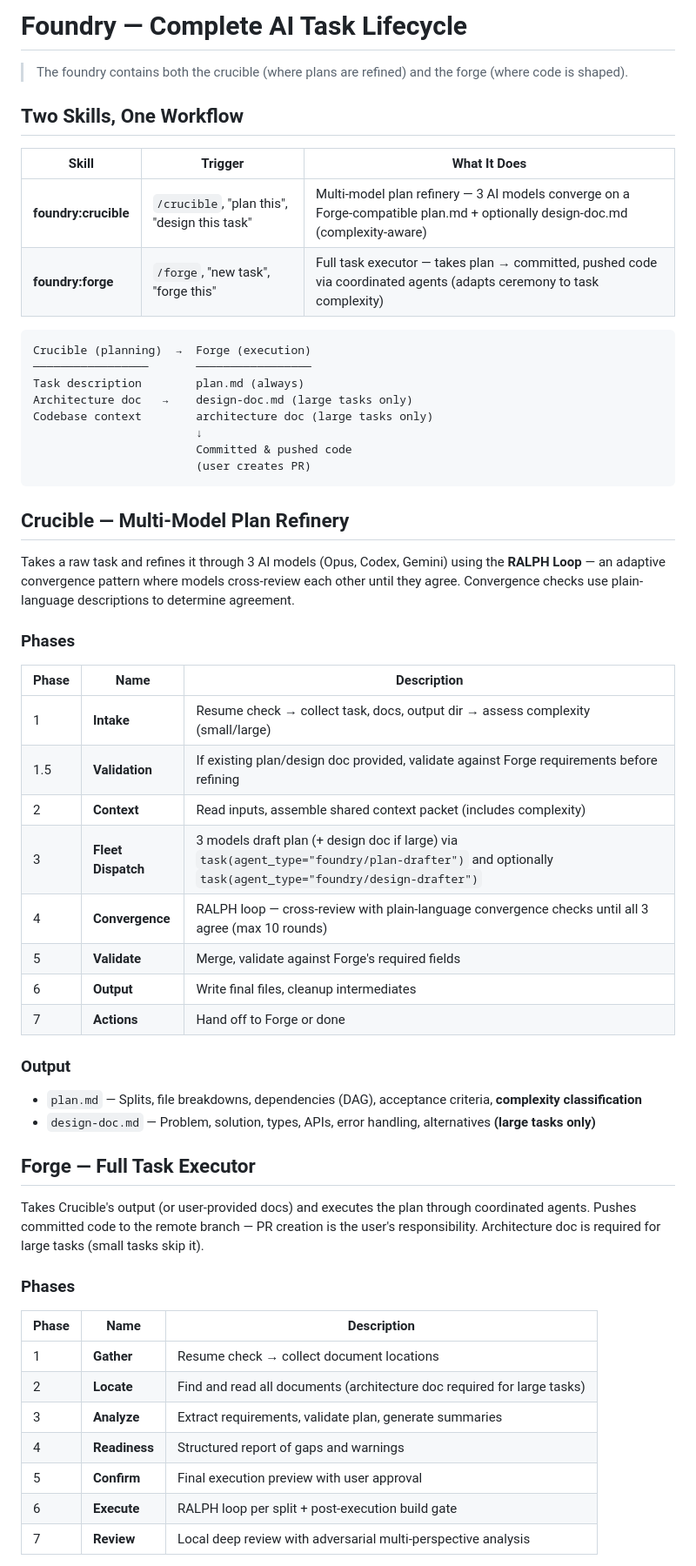
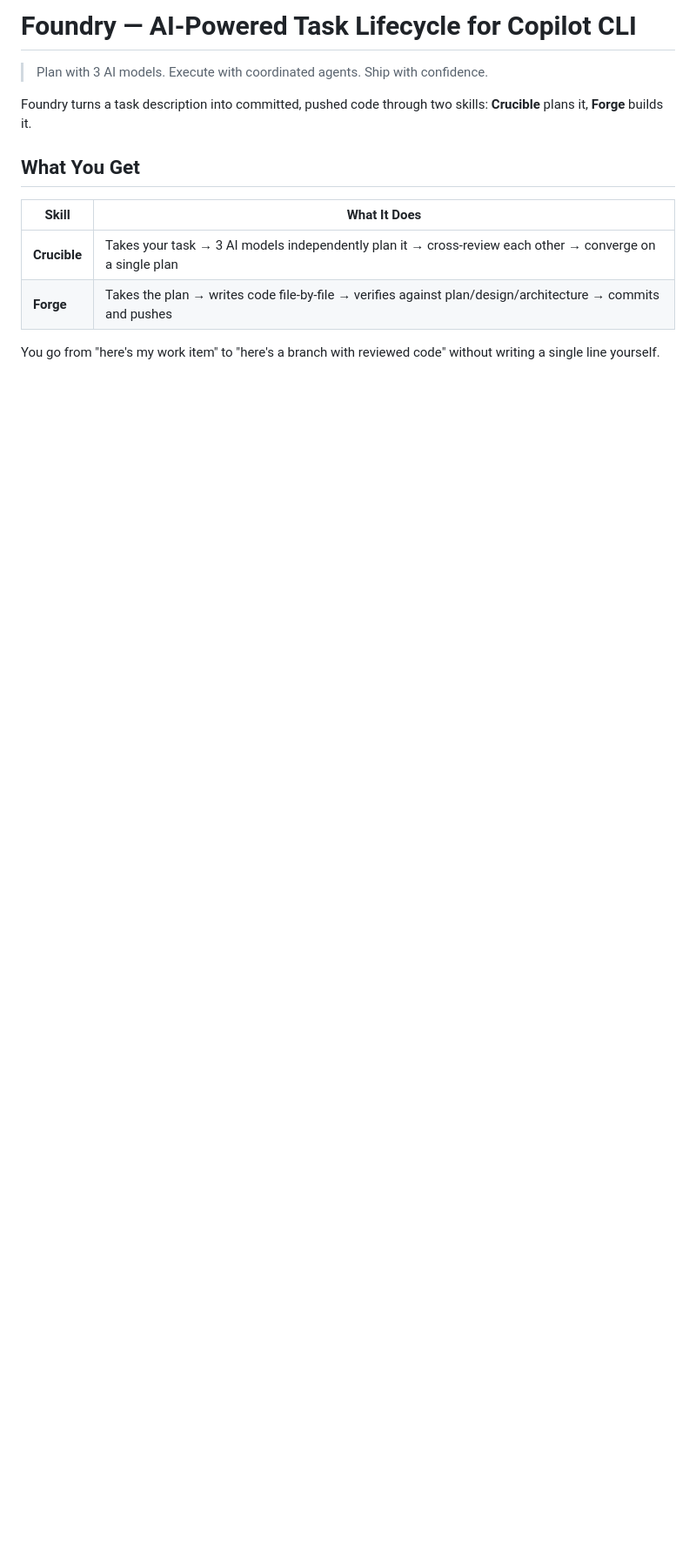
Before and after one commit to shreyasssk/foundry, a Markdown page: README.md, the part around one of its changes. Shown at 87% size. GitHub-like rendering; blank space fills up the shorter version.

````diff
--- a/README.md
+++ b/README.md
@@ -1,57 +1,15 @@
-# Foundry — Complete AI Task Lifecycle
+# Foundry — AI-Powered Task Lifecycle for Copilot CLI
 
-> The foundry contains both the crucible (where plans are refined) and the forge (where code is shaped).
+> Plan with 3 AI models. Execute with coordinated agents. Ship with confidence.
 
-## Two Skills, One Workflow
+Foundry turns a task description into committed, pushed code through two skills: **Crucible** plans it, **Forge** builds it.
 
-| Skill | Trigger | What It Does |
-|-------|---------|-------------|
-| **foundry:crucible** | `/crucible`, "plan this", "design this task" | Multi-model plan refinery — 3 AI models converge on a Forge-compatible plan.md + optionally design-doc.md (complexity-aware) |
-| **foundry:forge** | `/forge`, "new task", "forge this" | Full task executor — takes plan → committed, pushed code via coordinated agents (adapts ceremony to task complexity) |
+## What You Get
 
-```
-Crucible (planning)  →  Forge (execution)
-─────────────────       ─────────────────
-Task description        plan.md (always)
-Architecture doc   →    design-doc.md (large tasks only)
-Codebase context        architecture doc (large tasks only)
-                        ↓
-                        Committed & pushed code
-                        (user creates PR)
-```
+| Skill | What It Does |
+|-------|-------------|
+| **Crucible** | Takes your task → 3 AI models independently plan it → cross-review each other → converge on a single plan |
+| **Forge** | Takes the plan → writes code file-by-file → verifies against plan/design/architecture → commits and pushes |
 
-## Crucible — Multi-Model Plan Refinery
+You go from "here's my work item" to "here's a branch with reviewed code" without writing a single line yourself.
 
-Takes a raw task and refines it through 3 AI models (Opus, Codex, Gemini) using the **RALPH Loop** — an adaptive convergence pattern where models cross-review each other until they agree. Convergence checks use plain-language descriptions to determine agreement.
-
-### Phases
-| Phase | Name | Description |
-|-------|------|-------------|
-| 1 | **Intake** | Resume check → collect task, docs, output dir → assess complexity (small/large) |
-| 1.5 | **Validation** | If existing plan/design doc provided, validate against Forge requirements before refining |
-| 2 | **Context** | Read inputs, assemble shared context packet (includes complexity) |
-| 3 | **Fleet Dispatch** | 3 models draft plan (+ design doc if large) via `task(agent_type="foundry/plan-drafter")` and optionally `task(agent_type="foundry/design-drafter")` |
-| 4 | **Convergence** | RALPH loop — cross-review with plain-language convergence checks until all 3 agree (max 10 rounds) |
-| 5 | **Validate** | Merge, validate against Forge's required fields |
-| 6 | **Output** | Write final files, cleanup intermediates |
-| 7 | **Actions** | Hand off to Forge or done |
-
-### Output
-- `plan.md` — Splits, file breakdowns, dependencies (DAG), acceptance criteria, **complexity classification**
-- `design-doc.md` — Problem, solution, types, APIs, error handling, alternatives **(large tasks only)**
-
-## Forge — Full Task Executor
-
-Takes Crucible's output (or user-provided docs) and executes the plan through coordinated agents. Pushes committed code to the remote branch — PR creation is the user's responsibility. Architecture doc is required for large tasks (small tasks skip it).
-
-### Phases
-| Phase | Name | Description |
-|-------|------|-------------|
-| 1 | **Gather** | Resume check → collect document locations |
-| 2 | **Locate** | Find and read all documents (architecture doc required for large tasks) |
-| 3 | **Analyze** | Extract requirements, validate plan, generate summaries |
-| 4 | **Readiness** | Structured report of gaps and warnings |
-| 5 | **Confirm** | Final execution preview with user approval |
-| 6 | **Execute** | RALPH loop per split + post-execution build gate |
-| 7 | **Review** | Local deep review with adversarial multi-perspective analysis |
-
````
Also changed, not shown: other parts of README.md (+219 -68 lines), ARCHITECTURE.md (added, +170 -0 lines).
